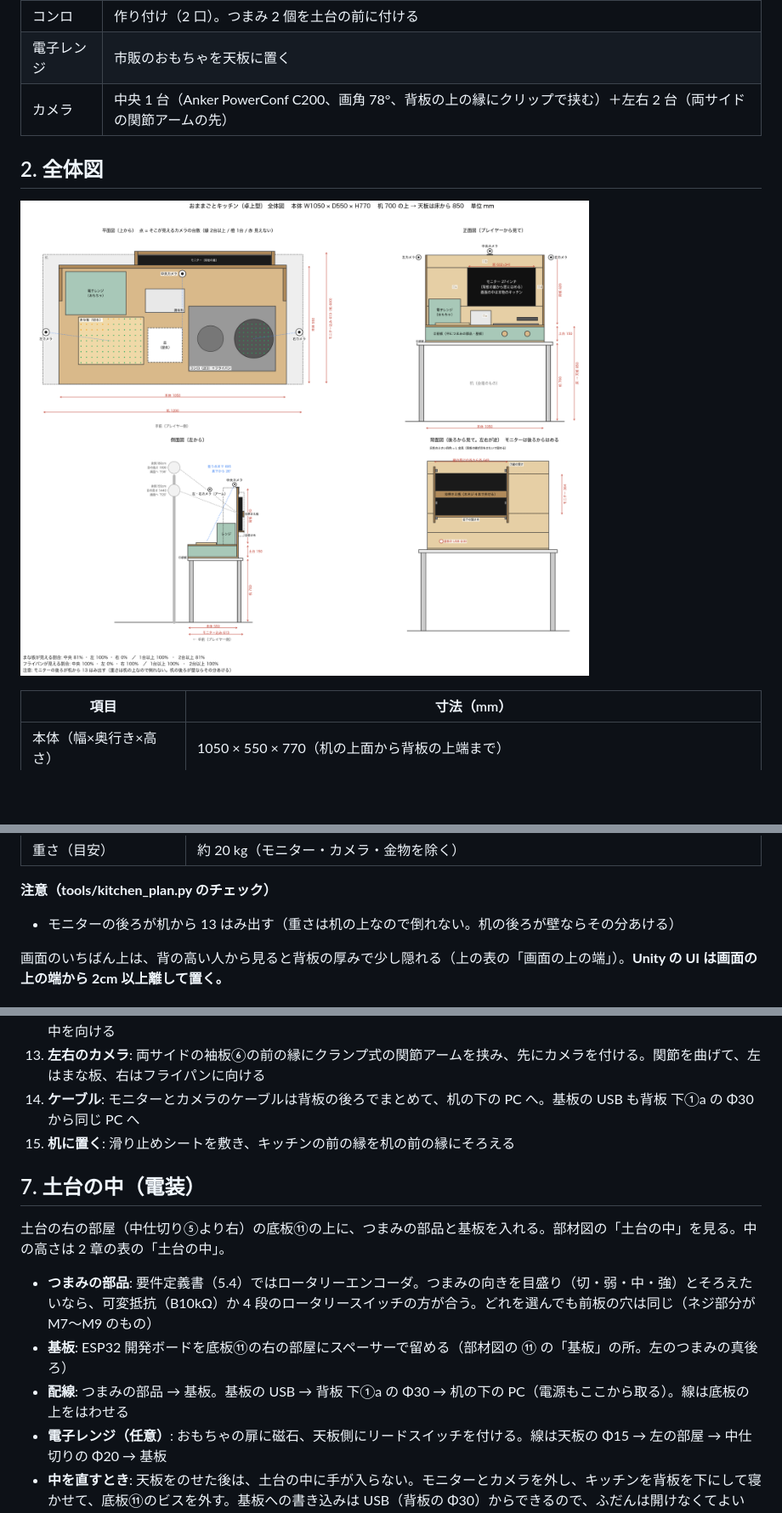
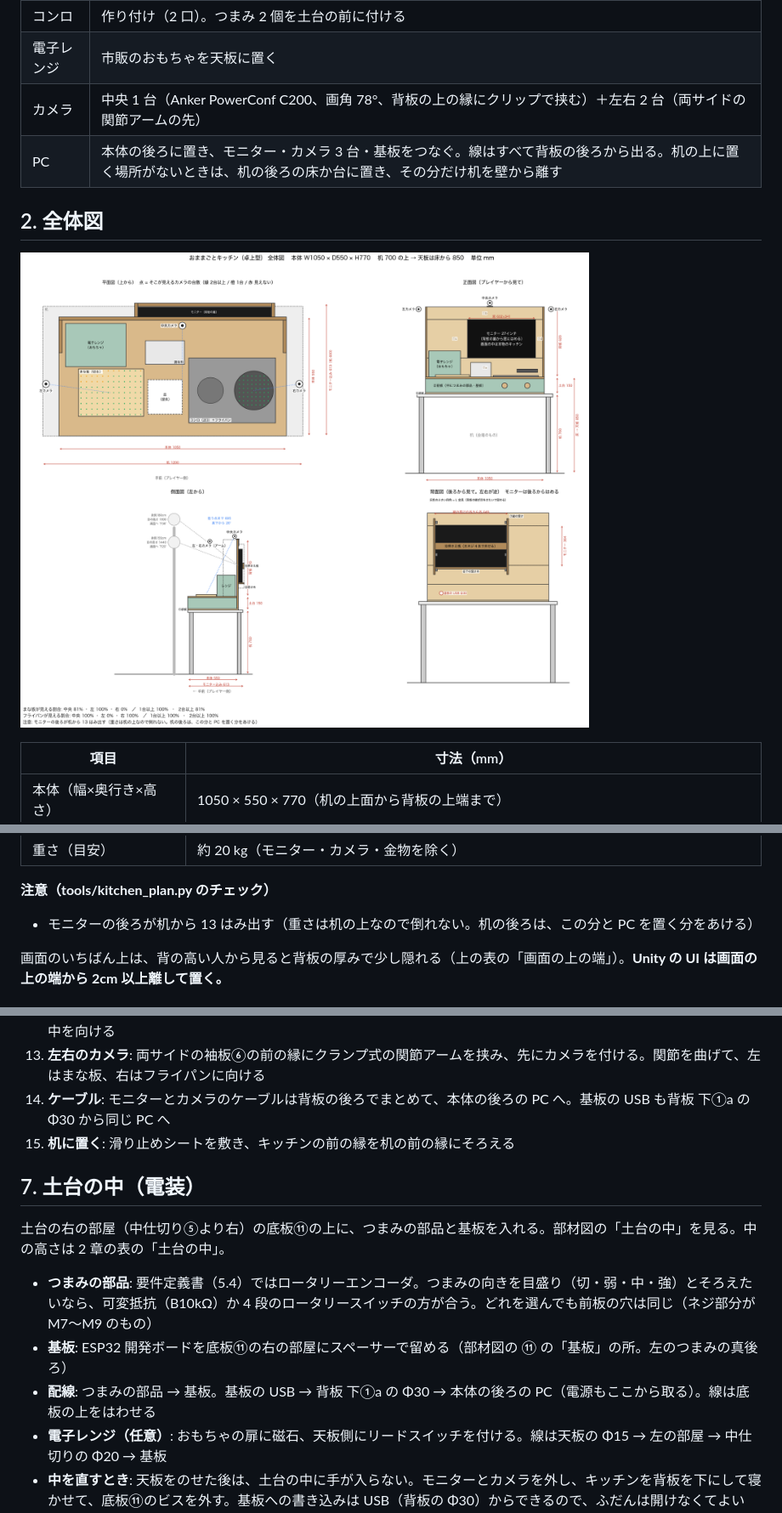
Before and after one commit to kokonao1111/HEW-omamagoto, a Markdown page: docs/キッチン設計書.md, 3 parts joined by grey strips. Shown at 85% size. Rendered like a GitHub page; pictures changed too: docs/img/kitchen_plan.png; blank space fills up the shorter version.

```diff
--- a/docs/キッチン設計書.md
+++ b/docs/キッチン設計書.md
@@ -21,6 +21,7 @@
 | コンロ | 作り付け（2 口）。つまみ 2 個を土台の前に付ける |
 | 電子レンジ | 市販のおもちゃを天板に置く |
 | カメラ | 中央 1 台（Anker PowerConf C200、画角 78°、背板の上の縁にクリップで挟む）＋左右 2 台（両サイドの関節アームの先） |
+| PC | 本体の後ろに置き、モニター・カメラ 3 台・基板をつなぐ。線はすべて背板の後ろから出る。机の上に置く場所がないときは、机の後ろの床か台に置き、その分だけ机を壁から離す |
 
 ## 2. 全体図
 
@@ -45,7 +46,7 @@
 
 **注意（tools/kitchen_plan.py のチェック）**
 
-- モニターの後ろが机から 13 はみ出す（重さは机の上なので倒れない。机の後ろが壁ならその分あける）
+- モニターの後ろが机から 13 はみ出す（重さは机の上なので倒れない。机の後ろは、この分と PC を置く分をあける）
 <!-- /auto:dims -->
 
 画面のいちばん上は、背の高い人から見ると背板の厚みで少し隠れる（上の表の「画面の上の端」）。**Unity の UI は画面の上の端から 2cm 以上離して置く。**
@@ -140,7 +141,7 @@
 11. **押さえ桟**: モニターの背面にスポンジを貼り、押さえ桟⑩を縦の受けの間の後ろの端にはさんで、外側から木ネジ 2 本ずつ（3.5×40）で留める
 12. **中央のカメラ**: 中央カメラに付いているクリップを背板 上①b の上の縁に挟み、下に傾けて、まな板とコンロの真ん中を向ける
 13. **左右のカメラ**: 両サイドの袖板⑥の前の縁にクランプ式の関節アームを挟み、先にカメラを付ける。関節を曲げて、左はまな板、右はフライパンに向ける
-14. **ケーブル**: モニターとカメラのケーブルは背板の後ろでまとめて、机の下の PC へ。基板の USB も背板 下①a の Φ30 から同じ PC へ
+14. **ケーブル**: モニターとカメラのケーブルは背板の後ろでまとめて、本体の後ろの PC へ。基板の USB も背板 下①a の Φ30 から同じ PC へ
 15. **机に置く**: 滑り止めシートを敷き、キッチンの前の縁を机の前の縁にそろえる
 
 ## 7. 土台の中（電装）
@@ -149,7 +150,7 @@
 
 - **つまみの部品**: 要件定義書（5.4）ではロータリーエンコーダ。つまみの向きを目盛り（切・弱・中・強）とそろえたいなら、可変抵抗（B10kΩ）か 4 段のロータリースイッチの方が合う。どれを選んでも前板の穴は同じ（ネジ部分が M7〜M9 のもの）
 - **基板**: ESP32 開発ボードを底板⑪の右の部屋にスペーサーで留める（部材図の ⑪ の「基板」の所。左のつまみの真後ろ）
-- **配線**: つまみの部品 → 基板。基板の USB → 背板 下①a の Φ30 → 机の下の PC（電源もここから取る）。線は底板の上をはわせる
+- **配線**: つまみの部品 → 基板。基板の USB → 背板 下①a の Φ30 → 本体の後ろの PC（電源もここから取る）。線は底板の上をはわせる
 - **電子レンジ（任意）**: おもちゃの扉に磁石、天板側にリードスイッチを付ける。線は天板の Φ15 → 左の部屋 → 中仕切りの Φ20 → 基板
 - **中を直すとき**: 天板をのせた後は、土台の中に手が入らない。モニターとカメラを外し、キッチンを背板を下にして寝かせて、底板⑪のビスを外す。基板への書き込みは USB（背板の Φ30）からできるので、ふだんは開けなくてよい
 - ピンの割り当てはファームの担当が決めて `device/README.md` に書く
```
Also changed, not shown: other parts of docs/キッチン設計書.md (+1 -0 lines), 2 other files.
